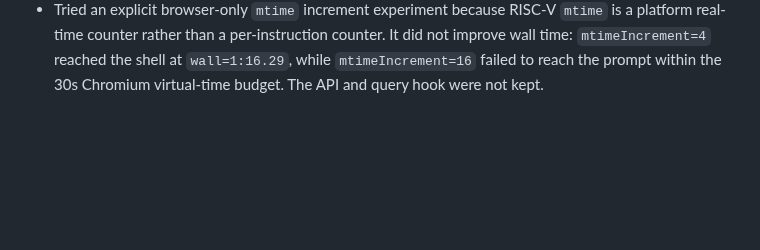
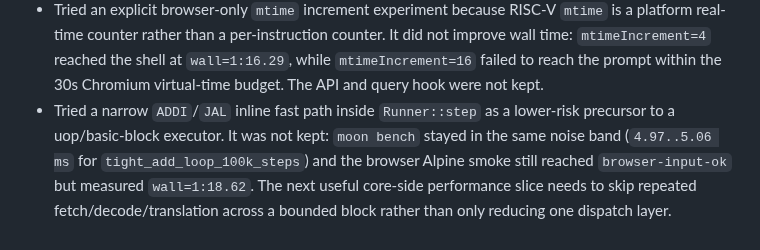
Before and after one commit to gaato/riscv-mbt, a Markdown page: docs/tasks/0058-alpine-rootfs-browser-boot.md, the part around the change. GitHub-like rendering; blank space fills up the shorter version.

Commit message:
Record narrow fast path experiment

```diff
--- a/docs/tasks/0058-alpine-rootfs-browser-boot.md
+++ b/docs/tasks/0058-alpine-rootfs-browser-boot.md
@@ -92,3 +92,4 @@ Alpine is the first target because the official `riscv64` minirootfs is small, c
 - Re-ran `moon bench` after the interactive smoke cleanup: `tight_add_loop_100k_steps` measured `4.97 ms +/- 85.25 us` across `10 x 20` runs. A fresh DeepWiki pass over `tommythorn/simmerv` again points to basic-block/uop caching, split TLBs, event-queued device work, and cooperative browser cycle scheduling as the relevant performance ideas; this repo already has decode and translation caches, so the next risky-but-promising slice is a bounded basic-block/uop fast path rather than another simple cache-size tweak.
 - Added browser scheduler query overrides for `linuxStepsPerTick` and `syncEveryTicks`, exposed by `tools/browser_linux_probe.py` as `--linux-steps-per-tick` and `--sync-every-ticks`. Re-measured the interactive smoke on this host: default 262,144 steps/tick with 16-tick sync was `wall=1:18.29`; 524,288 steps/tick with 16-tick sync worsened to `wall=2:30.80`; 1,048,576 steps/tick timed out at 180s; keeping 262,144 steps/tick and using 32-tick sync reached `wall=1:15.88`; 64-tick sync reached `wall=1:16.30`. The default is now 262,144 steps/tick with 32-tick sync, and the default smoke re-run reached `wall=1:15.69`. `moon bench` after this browser-only change measured `tight_add_loop_100k_steps` at `5.04 ms +/- 81.45 us` across `10 x 20` runs.
 - Tried an explicit browser-only `mtime` increment experiment because RISC-V `mtime` is a platform real-time counter rather than a per-instruction counter. It did not improve wall time: `mtimeIncrement=4` reached the shell at `wall=1:16.29`, while `mtimeIncrement=16` failed to reach the prompt within the 30s Chromium virtual-time budget. The API and query hook were not kept.
+- Tried a narrow `ADDI`/`JAL` inline fast path inside `Runner::step` as a lower-risk precursor to a uop/basic-block executor. It was not kept: `moon bench` stayed in the same noise band (`4.97..5.06 ms` for `tight_add_loop_100k_steps`) and the browser Alpine smoke still reached `browser-input-ok` but measured `wall=1:18.62`. The next useful core-side performance slice needs to skip repeated fetch/decode/translation across a bounded block rather than only reducing one dispatch layer.
```
